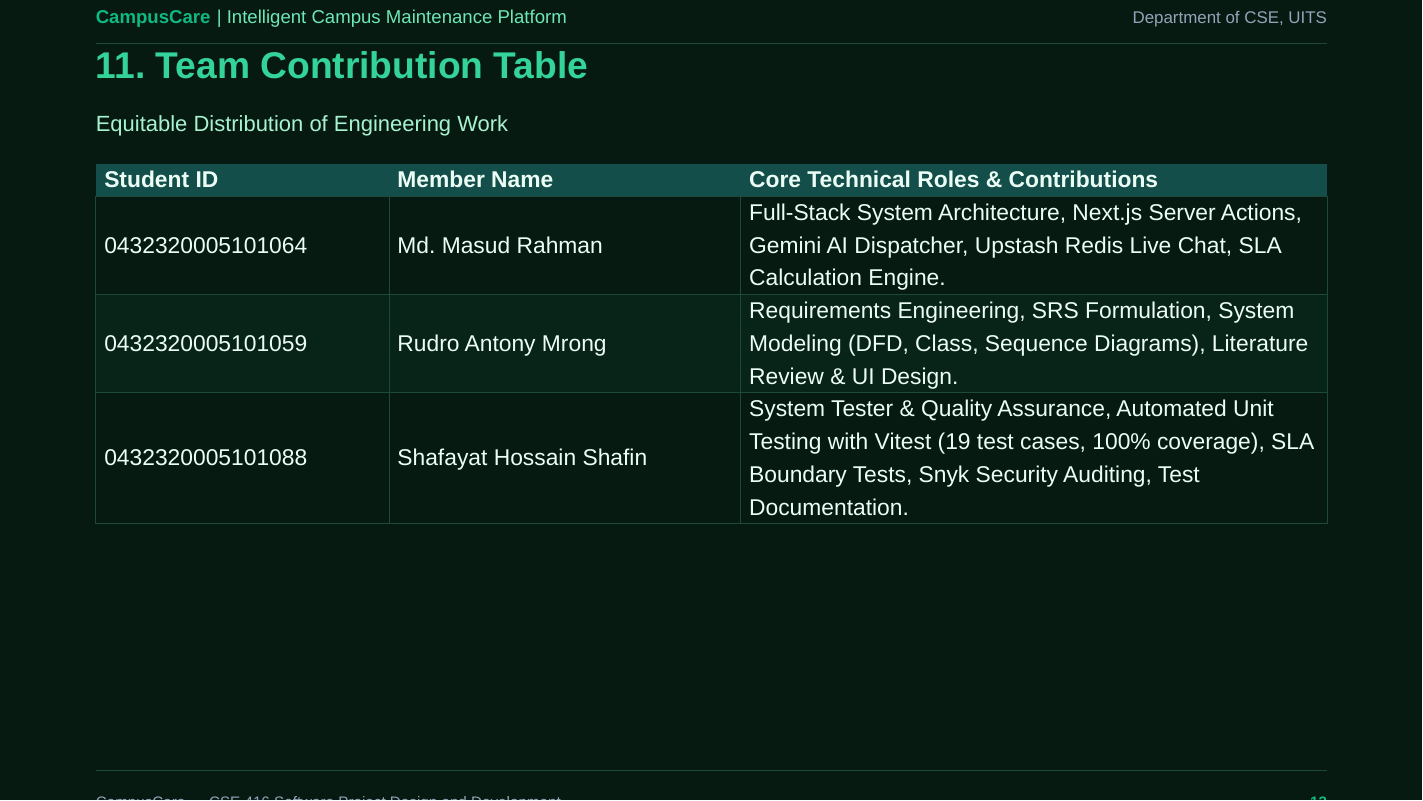
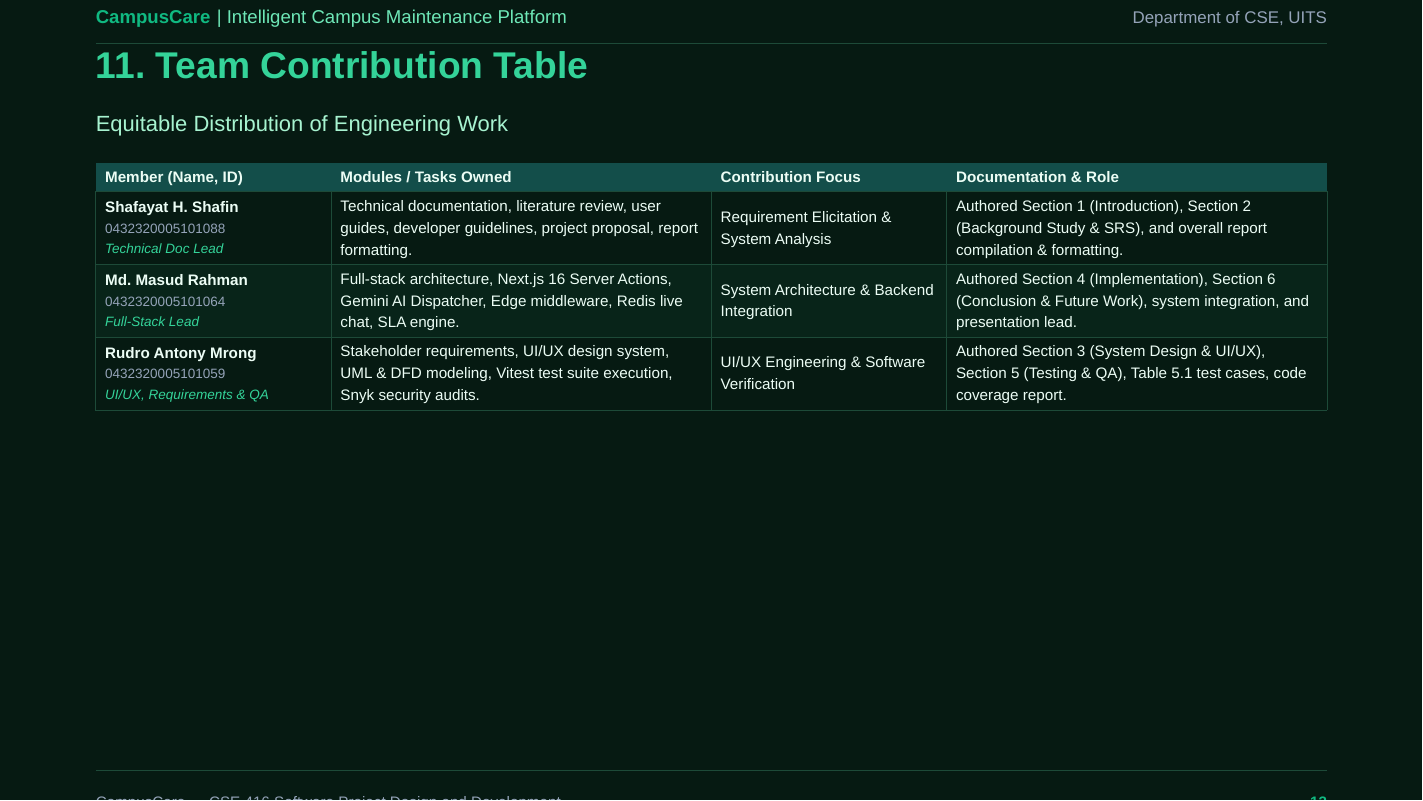
Before and after one commit to Shoytanbaba99/CampusCare, a Typst document (docs/presentation/presentation.typ): page 13 of 17. Compiled offline with Typst 0.15.

Commit message:
docs(presentation): update member roles and contribution table to match project report

```diff
--- a/docs/presentation/presentation.typ
+++ b/docs/presentation/presentation.typ
@@ -448,13 +452,38 @@
   stroke: (x, y) => if y == 0 { (bottom: 1.5pt + rgb("#10B981")) } else { 0.5pt + rgb("#1D4A38") },
   fill: (x, y) => if y == 0 { rgb("#134E4A") } else if calc.even(y) { rgb("#082419") } else { rgb("#061A12") },
   align: (left + horizon),
+  inset: 5.5pt,
   table.header(
-    [*Student ID*], [*Member Name*], [*Core Technical Roles & Contributions*]
+    [*Member (Name, ID)*], [*Modules / Tasks Owned*], [*Contribution Focus*], [*Documentation & Role*]
   ),
-  [0432320005101064], [Md. Masud Rahman], [Full-Stack System Architecture, Next.js Server Actions, Gemini AI Dispatcher, Upstash Redis Live Chat, SLA Calculation Engine.],
-  [0432320005101059], [Rudro Antony Mrong], [Requirements Engineering, SRS Formulation, System Modeling (DFD, Class, Sequence Diagrams), Literature Review & UI Design.],
-  [0432320005101088], [Shafayat Hossain Shafin], [System Tester & Quality Assurance, Automated Unit Testing with Vitest (19 test cases, 100% coverage), SLA Boundary Tests, Snyk Security Auditing, Test Documentation.]
+  [
+    *Shafayat H. Shafin*\
+    #text(size: 8pt, fill: rgb("#94A3B8"))[0432320005101088]\
+    #text(size: 8pt, fill: rgb("#34D399"))[_Technical Doc Lead_]
+  ],
+  [Technical documentation, literature review, user guides, developer guidelines, project proposal, report formatting.],
+  [Requirement Elicitation & System Analysis],
+  [Authored Section 1 (Introduction), Section 2 (Background Study & SRS), and overall report compilation & formatting.],
+
+  [
+    *Md. Masud Rahman*\
+    #text(size: 8pt, fill: rgb("#94A3B8"))[0432320005101064]\
+    #text(size: 8pt, fill: rgb("#34D399"))[_Full-Stack Lead_]
+  ],
+  [Full-stack architecture, Next.js 16 Server Actions, Gemini AI Dispatcher, Edge middleware, Redis live chat, SLA engine.],
+  [System Architecture & Backend Integration],
+  [Authored Section 4 (Implementation), Section 6 (Conclusion & Future Work), system integration, and presentation lead.],
+
+  [
+    *Rudro Antony Mrong*\
+    #text(size: 8pt, fill: rgb("#94A3B8"))[0432320005101059]\
+    #text(size: 8pt, fill: rgb("#34D399"))[_UI/UX, Requirements & QA_]
+  ],
+  [Stakeholder requirements, UI/UX design system, UML & DFD modeling, Vitest test suite execution, Snyk security audits.],
+  [UI/UX Engineering & Software Verification],
+  [Authored Section 3 (System Design & UI/UX), Section 5 (Testing & QA), Table 5.1 test cases, code coverage report.]
 )
+]
 
 #pagebreak()
 
```
Also changed, not shown: docs/presentation/CampusCare_Project_Presentation.pdf, docs/presentation/presentation.typ (12 more changed lines), 1 other file.
